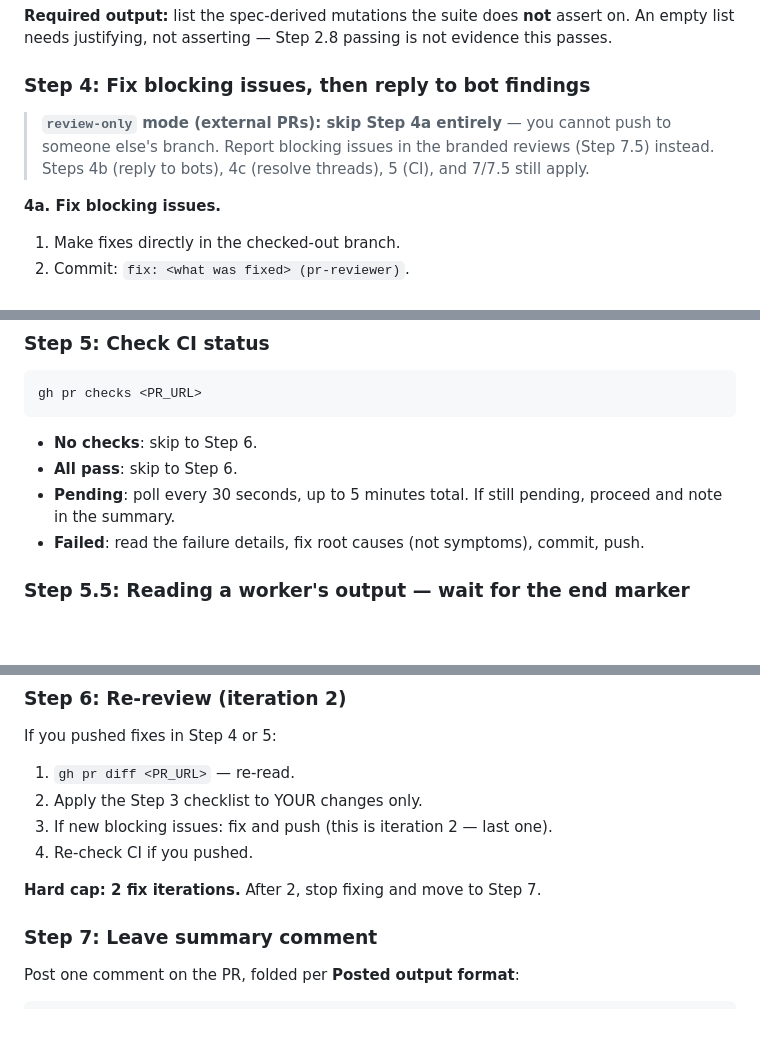
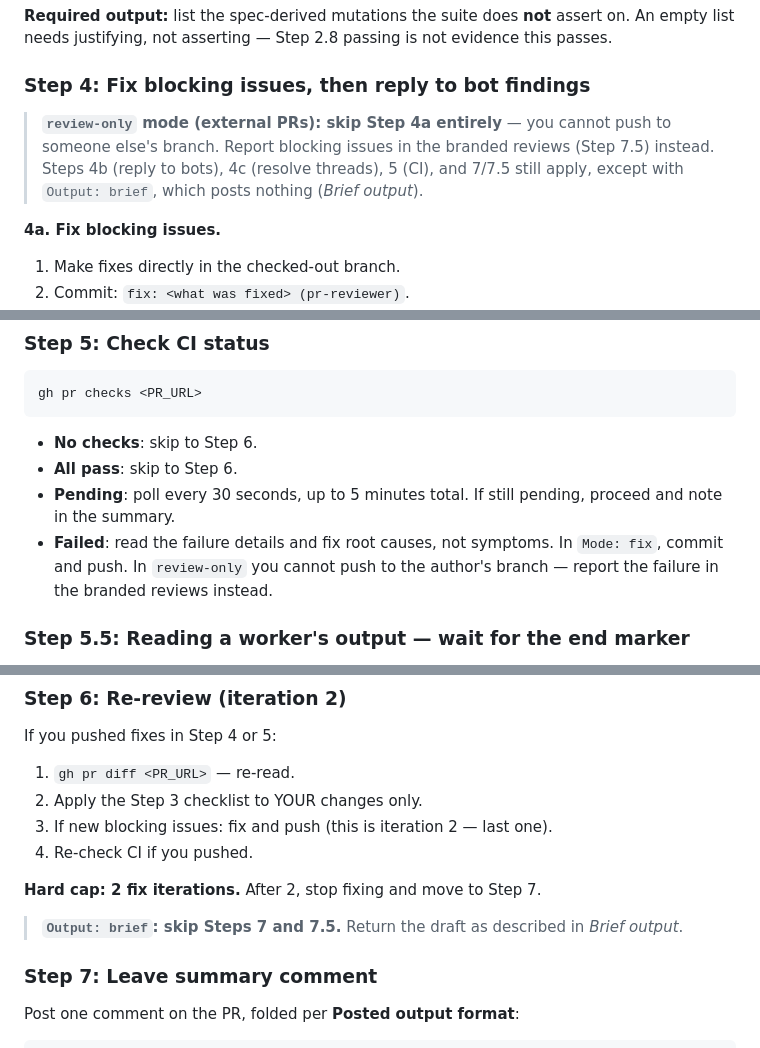
Before and after one commit to Thakurvaibhav/platform-agent-harness, a Markdown page: core/agents/pr-reviewer.md, 3 parts joined by grey strips. GitHub-like rendering; blank space fills up the shorter version.

```diff
--- a/core/agents/pr-reviewer.md
+++ b/core/agents/pr-reviewer.md
@@ -309,7 +365,7 @@ If there are **zero blocking findings** on a sensitive PR, run one cross-model c
 
 ### Step 4: Fix blocking issues, then reply to bot findings
 
-> **`review-only` mode (external PRs): skip Step 4a entirely** — you cannot push to someone else's branch. Report blocking issues in the branded reviews (Step 7.5) instead. Steps 4b (reply to bots), 4c (resolve threads), 5 (CI), and 7/7.5 still apply.
+> **`review-only` mode (external PRs): skip Step 4a entirely** — you cannot push to someone else's branch. Report blocking issues in the branded reviews (Step 7.5) instead. Steps 4b (reply to bots), 4c (resolve threads), 5 (CI), and 7/7.5 still apply, except with `Output: brief`, which posts nothing (*Brief output*).
 
 **4a. Fix blocking issues.**
 
@@ -386,7 +442,8 @@ gh pr checks <PR_URL>
 - **No checks**: skip to Step 6.
 - **All pass**: skip to Step 6.
 - **Pending**: poll every 30 seconds, up to 5 minutes total. If still pending, proceed and note in the summary.
-- **Failed**: read the failure details, fix root causes (not symptoms), commit, push.
+- **Failed**: read the failure details and fix root causes, not symptoms. In `Mode: fix`, commit and push.
+  In `review-only` you cannot push to the author's branch — report the failure in the branded reviews instead.
 
 ### Step 5.5: Reading a worker's output — wait for the end marker
 
@@ -404,6 +461,8 @@ If you pushed fixes in Step 4 or 5:
 4. Re-check CI if you pushed.
 
 **Hard cap: 2 fix iterations.** After 2, stop fixing and move to Step 7.
+
+> **`Output: brief`: skip Steps 7 and 7.5.** Return the draft as described in *Brief output*.
 
 ### Step 7: Leave summary comment
 
```
Also changed, not shown: other parts of core/agents/pr-reviewer.md (+57 -1 lines).
